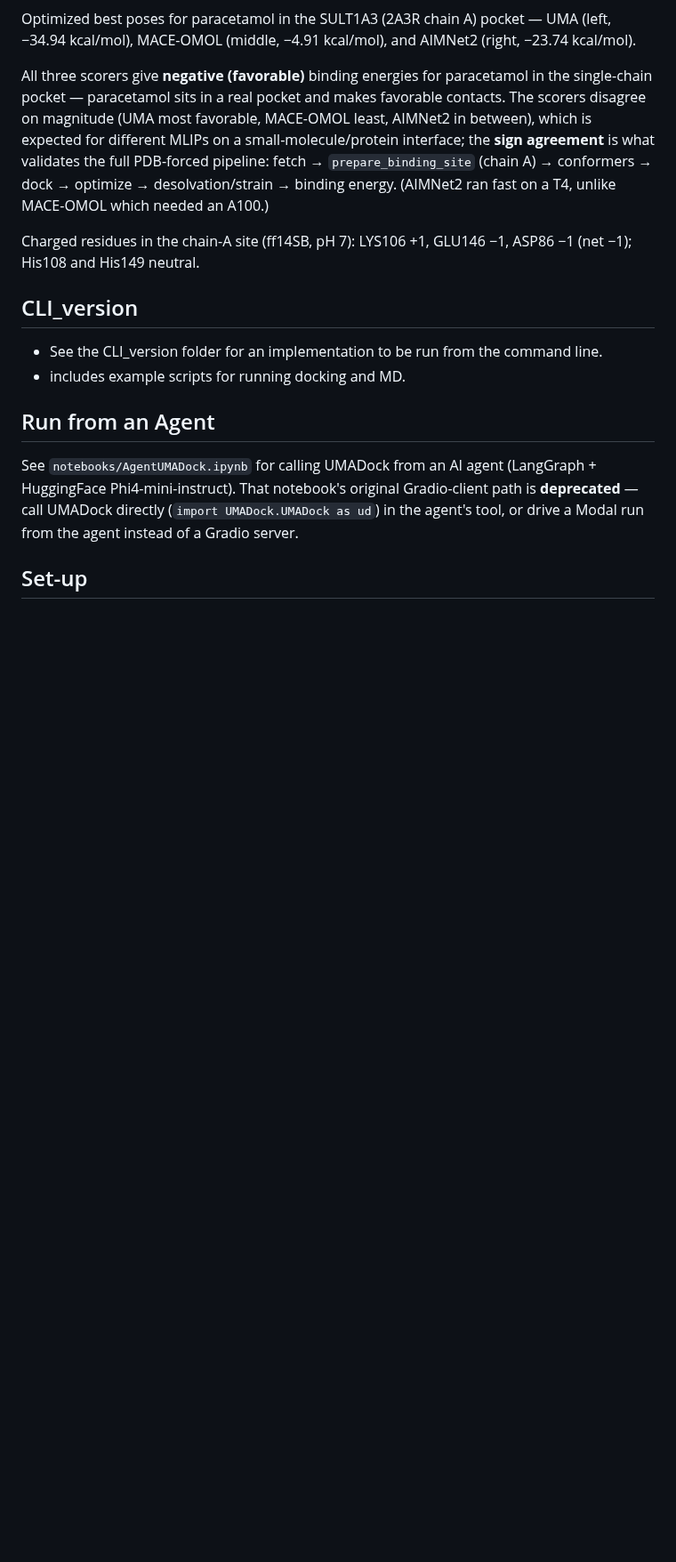
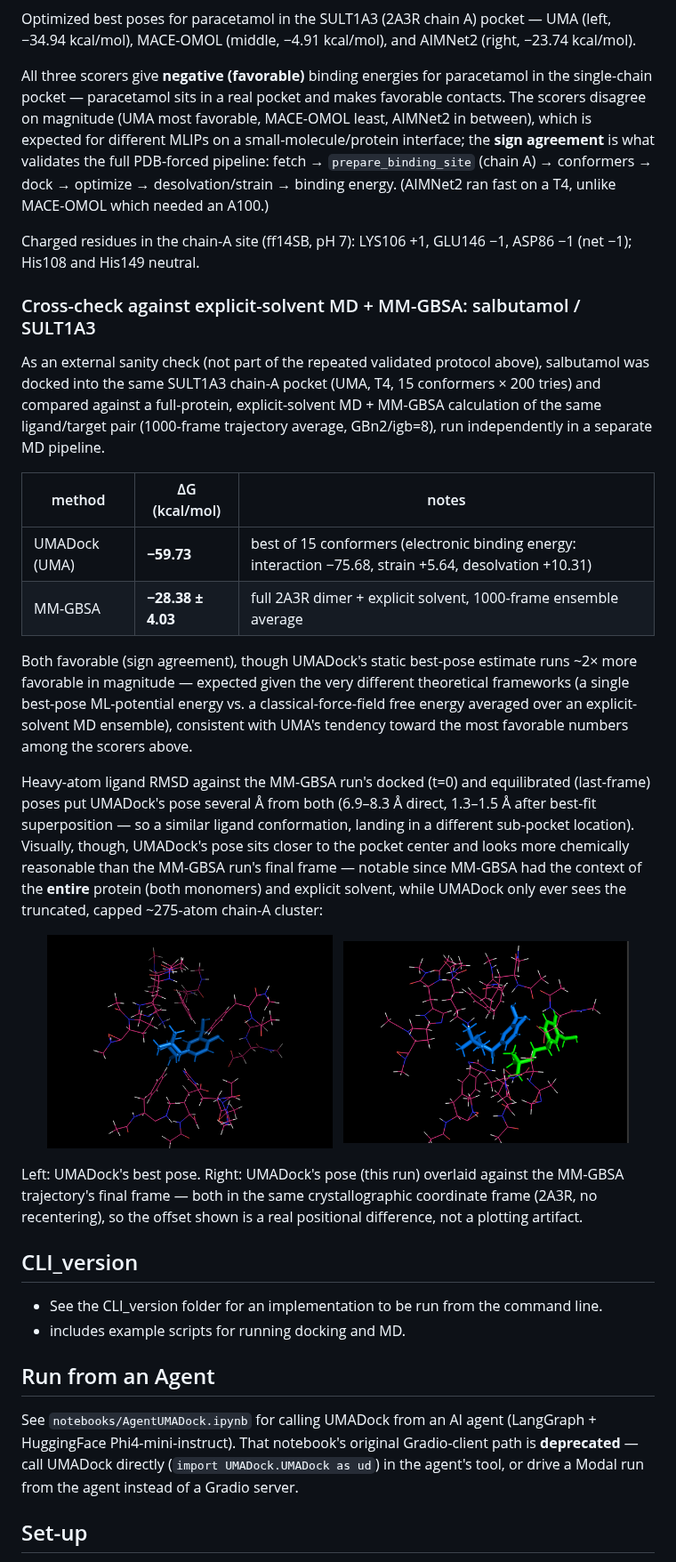
Before and after one commit to MauricioCafiero/UMADock, a Markdown page: README.md, the part around the change. Shown at 89% size. Drawn GitHub-style; pictures changed too: sal_pose.png (added), ud_vs_mm_pose.png (added); blank space fills up the shorter version.

Commit message:
Add salbutamol/SULT1A3 MM-GBSA cross-check to README
External sanity check against a full-protein, explicit-solvent MD + MM-GBSA
run of the same ligand/target pair from a separate MD pipeline: sign agreement
(-59.73 UMADock vs -28.38 +/- 4.03 kcal/mol MM-GBSA) but ~2x magnitude gap,
and heavy-atom RMSD showing similar ligand conformation (1.3-1.5 A best-fit)
landing in a different sub-pocket location (6.9-8.3 A direct) versus both the
MM-GBSA run's docked and equilibrated poses. Includes a qualitative pose
comparison (sal_pose.png, ud_vs_mm_pose.png) -- UMADock's pose visually sits
closer to the pocket center despite only seeing the truncated capped cluster,
vs. MM-GBSA's full-dimer + explicit-solvent context.

Co-Authored-By: Claude <noreply@anthropic.com>

```diff
--- a/README.md
+++ b/README.md
@@ -163,6 +163,42 @@ binding energy. (AIMNet2 ran fast on a T4, unlike MACE-OMOL which needed an A100
 Charged residues in the chain-A site (ff14SB, pH 7): LYS106 +1, GLU146 −1, ASP86 −1
 (net −1); His108 and His149 neutral.
 
+### Cross-check against explicit-solvent MD + MM-GBSA: salbutamol / SULT1A3
+As an external sanity check (not part of the repeated validated protocol above), salbutamol
+was docked into the same SULT1A3 chain-A pocket (UMA, T4, 15 conformers × 200 tries) and
+compared against a full-protein, explicit-solvent MD + MM-GBSA calculation of the same
+ligand/target pair (1000-frame trajectory average, GBn2/igb=8), run independently in a
+separate MD pipeline.
+
+| method | ΔG (kcal/mol) | notes |
+|---|---|---|
+| UMADock (UMA) | **−59.73** | best of 15 conformers (electronic binding energy: interaction −75.68, strain +5.64, desolvation +10.31) |
+| MM-GBSA | **−28.38 ± 4.03** | full 2A3R dimer + explicit solvent, 1000-frame ensemble average |
+
+Both favorable (sign agreement), though UMADock's static best-pose estimate runs ~2× more
+favorable in magnitude — expected given the very different theoretical frameworks (a single
+best-pose ML-potential energy vs. a classical-force-field free energy averaged over an
+explicit-solvent MD ensemble), consistent with UMA's tendency toward the most favorable
+numbers among the scorers above.
+
+Heavy-atom ligand RMSD against the MM-GBSA run's docked (t=0) and equilibrated (last-frame)
+poses put UMADock's pose several Å from both (6.9–8.3 Å direct, 1.3–1.5 Å after best-fit
+superposition — so a similar ligand conformation, landing in a different sub-pocket location).
+Visually, though, UMADock's pose sits closer to the pocket center and looks more chemically
+reasonable than the MM-GBSA run's final frame — notable since MM-GBSA had the context of the
+**entire** protein (both monomers) and explicit solvent, while UMADock only ever sees the
+truncated, capped ~275-atom chain-A cluster:
+
+<p align="center">
+  <img src="sal_pose.png" width="45%" alt="Salbutamol docked pose (UMADock, UMA) in the SULT1A3 chain-A pocket">
+  &nbsp;
+  <img src="ud_vs_mm_pose.png" width="45%" alt="UMADock pose vs. the MM-GBSA run's final-frame pose, overlaid in PyMOL">
+</p>
+
+Left: UMADock's best pose. Right: UMADock's pose (this run) overlaid against the MM-GBSA
+trajectory's final frame — both in the same crystallographic coordinate frame (2A3R, no
+recentering), so the offset shown is a real positional difference, not a plotting artifact.
+
 ## CLI_version
 -  See the CLI_version folder for an implementation to be run from the command line.
 -  includes example scripts for running docking and MD.
```
